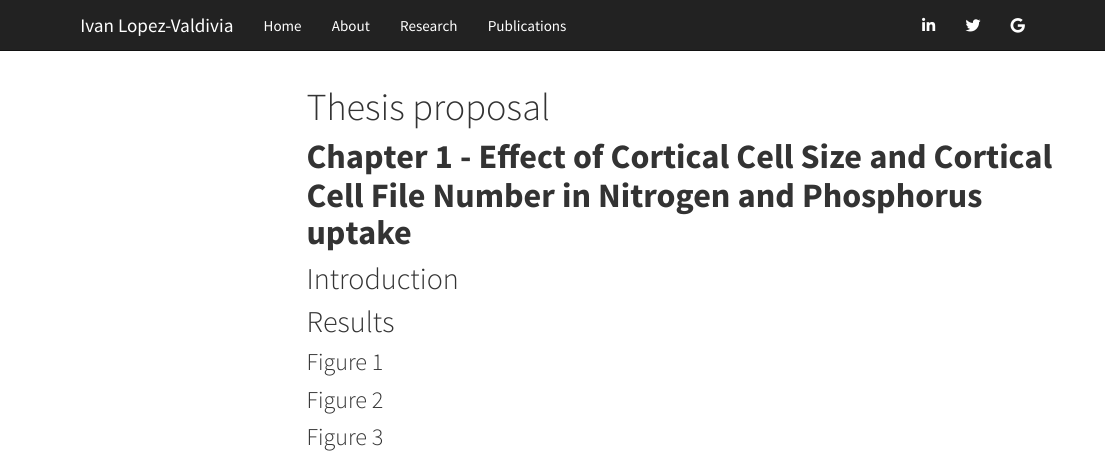
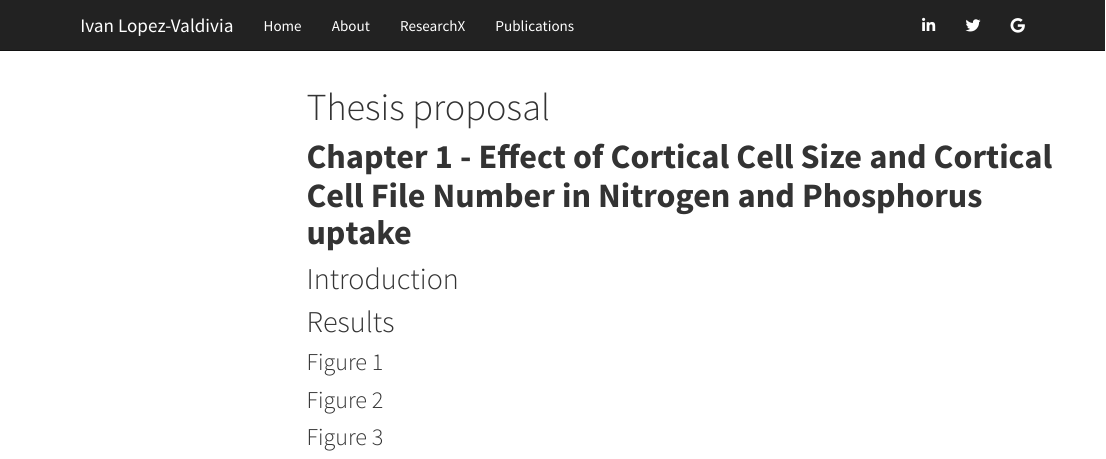
Before and after one commit to ilovaldivia/Lopez-Valdivia, an R Markdown document (research.Rmd): the page in a window 1100 px wide, from its top. Rendered offline with R 4.5, knitr and Pandoc, with nearby package versions; some code elsewhere in the file could not run offline; menus at the side of the page are left out.

Commit message:
7oct noche

```diff
--- a/_site.yml
+++ b/_site.yml
@@ -6,8 +6,8 @@ navbar:
       href: index.html
     - text: "About"
       href: about.html
-    - text: "Research"
-      href: research.html
+    - text: "ResearchX"
+      href: researchX.html
     - text: "Publications"
       href: publications.html
   right:
--- a/research.Rmd
+++ b/research.Rmd
@@ -6,6 +6,11 @@ output:
     toc: true
     toc_float: true
     toc_depth: 2
+    params:
+    pwd:
+      label: "Enter the Password, please!"
+      value: ""
+      input: password
 ---
 # __Chapter 1 - Effect of Cortical Cell Size and Cortical Cell File Number in Nitrogen and Phosphorus uptake__
 ## Introduction
```
Also changed, not shown: 4 other files.
